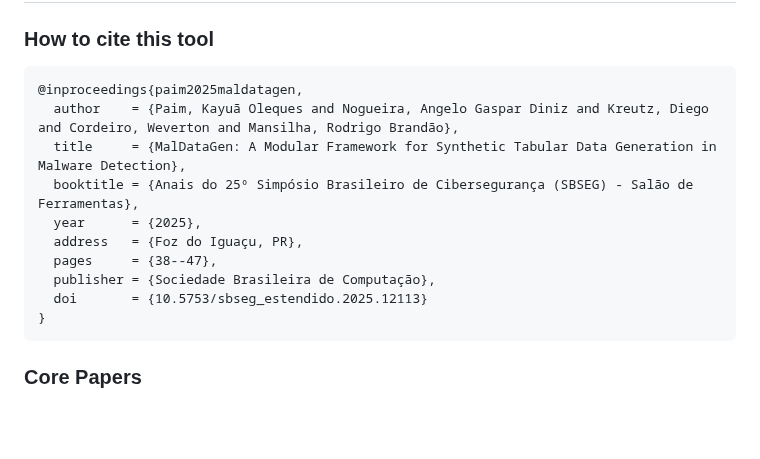
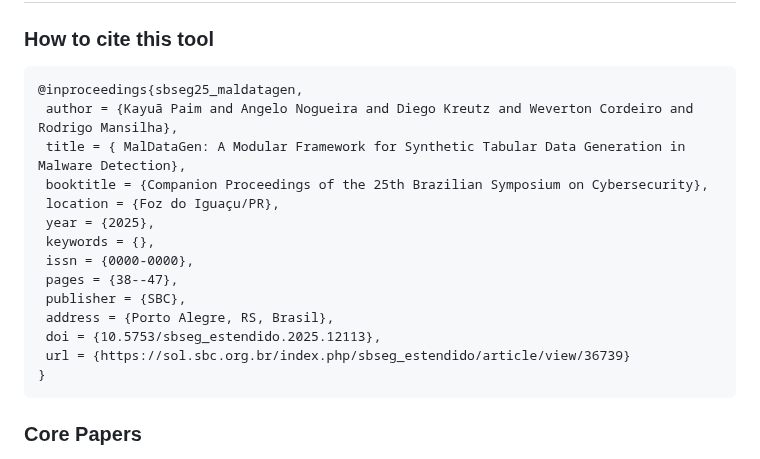
Before and after one commit to kayua/SynDataGen, a Markdown page: README.md, the part around the change. GitHub-like rendering; blank space fills up the shorter version.

````diff
--- a/README.md
+++ b/README.md
@@ -327,15 +327,19 @@ All diagrams are created using Mermaid format for easy maintenance and version c
 ## 🔗 References <a name="references"></a>
 ### How to cite this tool
 ```bibtex
-@inproceedings{paim2025maldatagen,
-  author    = {Paim, Kayuã Oleques and Nogueira, Angelo Gaspar Diniz and Kreutz, Diego and Cordeiro, Weverton and Mansilha, Rodrigo Brandão},
-  title     = {MalDataGen: A Modular Framework for Synthetic Tabular Data Generation in Malware Detection},
-  booktitle = {Anais do 25º Simpósio Brasileiro de Cibersegurança (SBSEG) - Salão de Ferramentas},
-  year      = {2025},
-  address   = {Foz do Iguaçu, PR},
-  pages     = {38--47},
-  publisher = {Sociedade Brasileira de Computação},
-  doi       = {10.5753/sbseg_estendido.2025.12113}
+@inproceedings{sbseg25_maldatagen,
+ author = {Kayuã Paim and Angelo Nogueira and Diego Kreutz and Weverton Cordeiro and Rodrigo Mansilha},
+ title = { MalDataGen: A Modular Framework for Synthetic Tabular Data Generation in Malware Detection},
+ booktitle = {Companion Proceedings of the 25th Brazilian Symposium on Cybersecurity},
+ location = {Foz do Iguaçu/PR},
+ year = {2025},
+ keywords = {},
+ issn = {0000-0000},
+ pages = {38--47},
+ publisher = {SBC},
+ address = {Porto Alegre, RS, Brasil},
+ doi = {10.5753/sbseg_estendido.2025.12113},
+ url = {https://sol.sbc.org.br/index.php/sbseg_estendido/article/view/36739}
 }
 ```
 
````
